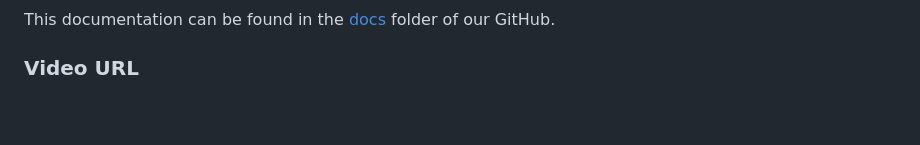
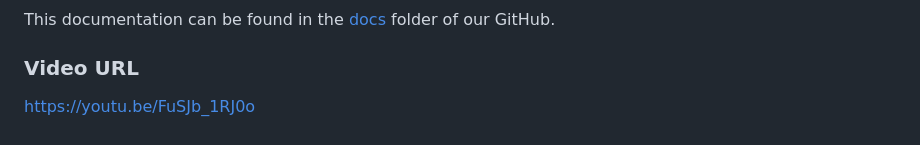
Before and after one commit to HudsonGri/foodplanner, a Markdown page: sprints/Sprint4.md, the part around the change. GitHub-like rendering.

Commit message:
Added video url

```diff
--- a/sprints/Sprint4.md
+++ b/sprints/Sprint4.md
@@ -55,3 +55,4 @@ Backend
 This documentation can be found in the [docs](https://github.com/HudsonGri/foodplanner/tree/main/docs) folder of our GitHub.
 
 ### Video URL
+[https://youtu.be/FuSJb_1RJ0o](https://youtu.be/FuSJb_1RJ0o)
```
